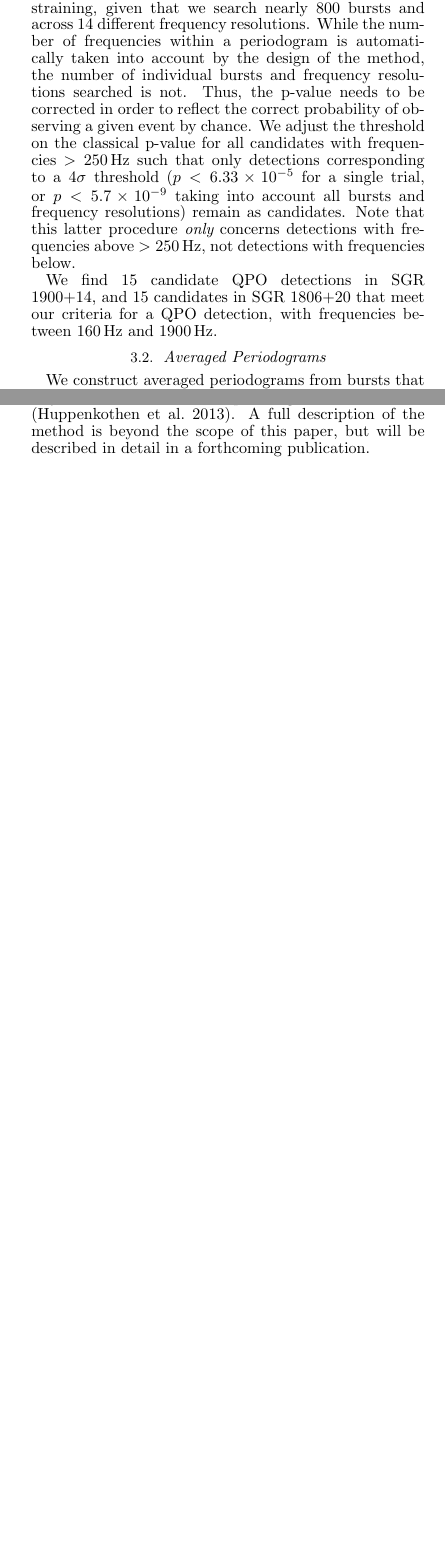
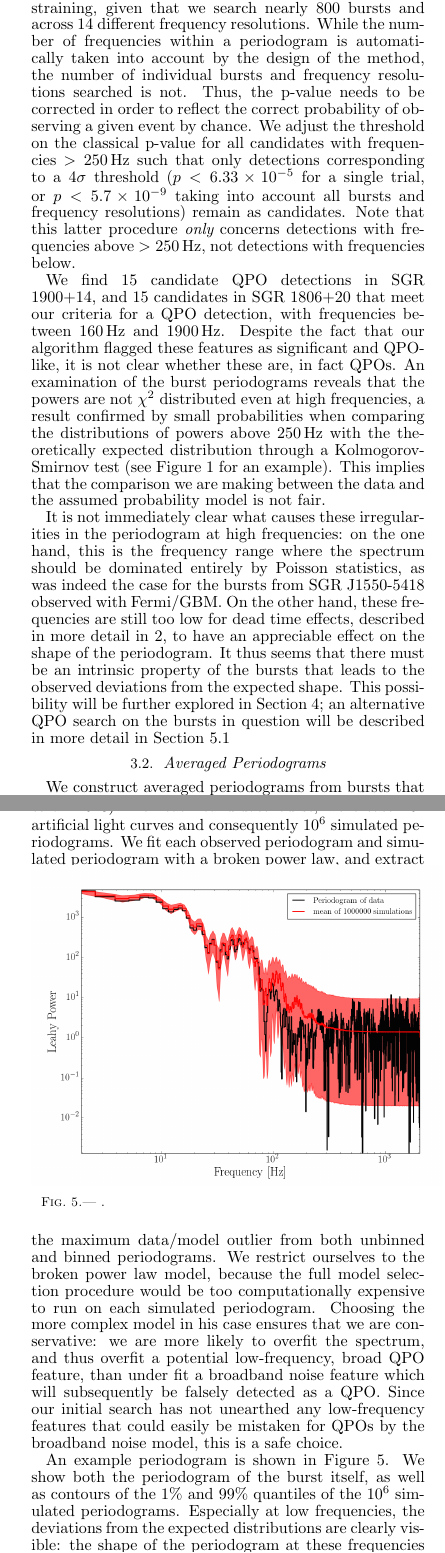
Before and after one commit to dhuppenkothen/MagnetarQPOSearchPaper, a LaTeX document (sgr_burst_paper.tex): two parts of the columns of pages 2 and 7 of 7 before the commit and two parts of the columns of pages 2 and 7 of 8 after it, joined at a grey line, cut so that both start at the same text, the shorter picture padded with empty space. Compiled offline with pdfLaTeX.

Commit message:
added example burst figure, some text

```diff
--- a/sgr_burst_paper.tex
+++ b/sgr_burst_paper.tex
@@ -81,7 +81,15 @@ searched is not. Thus, the p-value needs to be corrected in order to reflect the
 $> 250 \hz$ such that only detections corresponding to a $4\sigma$ threshold ($p < 6.33 \times 10^{-5}$ for a single trial, or $p < 5.7 \times 10^{-9}$ taking into account all bursts and frequency resolutions) remain
 as candidates. Note that this latter procedure {\it only} concerns detections with frequencies above $> 250 \hz$, not detections with frequencies below.
 
-We find 15 candidate QPO detections in SGR 1900+14, and 15 candidates in SGR 1806+20 that meet our criteria for a QPO detection, with frequencies between $160\hz$ and $1900\hz$.
+We find 15 candidate QPO detections in SGR 1900+14, and 15 candidates in SGR 1806+20 that meet our criteria for a QPO detection, with frequencies between $160\hz$ and $1900\hz$. Despite the fact that our algorithm
+flagged these features as significant and QPO-like, it is not clear whether these are, in fact QPOs. An examination of the burst periodograms reveals that the powers are not $\chi^2$ distributed even at high frequencies,
+a result confirmed by small probabilities when comparing the distributions of powers above $250 \hz$ with the theoretically expected distribution through a Kolmogorov-Smirnov test (see Figure \ref{fig:psd_individual_example} for
+an example). This implies that the comparison we are making between the data and the assumed probability model is not fair.
+
+It is not immediately clear what causes these irregularities in the periodogram at high frequencies: on the one hand, this is the frequency range where the spectrum should be dominated entirely by Poisson statistics,
+as was indeed the case for the bursts from SGR J1550-5418 observed with Fermi/GBM. On the other hand, these frequencies are still too low for dead time effects, described in more detail in \ref{sec:data}, to have an
+appreciable effect on the shape of the periodogram. It thus seems that there must be an intrinsic property of the bursts that leads to the observed deviations from the expected shape. This possibility will be further
+explored in Section \ref{sec:weakbursts}; an alternative QPO search on the bursts in question will be described in more detail in Section \ref{sec:dnest}
 
 
 %%% NEED SOME TEXT HERE
@@ -223,9 +232,21 @@ The results of Section \ref{sec:weakburstsims} make it clear that for short tran
 
 In order to simulate the light curves of bursts with candidate detections, we require two ingredients: (1) a simple, yet flexible model that can effectively encompass the large range of burst shapes observed in the data; (2) an algorithm that can efficiently traverse parameter space for the model we consider, and return samples from high-probability regions of that parameter space without too much human intervention. Below, we give a brief outline of a new method that satisfies both requirements, and will be described in more detail in a forthcoming paper.
 
-We model the light curve using the model defined in Equation \ref{eqn:spike model} as a superposition of individual spikes. Using a Poisson likelihood and hierarchical priors on the parameters, we construct a Bayesian model of the light curve, where the number of components of the type described in Equation \ref{eqn:spikemodel} is not known {\it a priori}. We then use diffusive nested sampling \citep{brewer2011} to sample the posterior distribution of parameters. From draws of this distribution, we simulate light curves using the appropriate Poisson statistics to account for the effects of the detector, and then create periodograms out of these light curves. These periodograms can then be directly compared to the periodogram of the observed data, such that we can create posterior p-values in much the same way as we have done for the periodogram simulations in \citep{huppenkothen13}. A full description of the method is beyond the scope of this paper, but will be described in detail in a forthcoming publication.
+\label{sec:dnest}
+\begin{figure}[htbp]
+\begin{center}
+\includegraphics[width=9cm]{example_burst_lcmodel_ps.png}
+\caption{.}
+\label{fig:burst_lcmodel_ps}
+\end{center}
+\end{figure}
 
-%%% PERHAPS BRENDON CAN WRITE  A SENTENCE ABOUT THE MODEL?
+
+We model the light curve using the model defined in Equation \ref{eqn:spike model} as a superposition of individual spikes. Using a Poisson likelihood and hierarchical priors on the parameters, we construct a Bayesian model of the light curve, where the number of components of the type described in Equation \ref{eqn:spikemodel} is not known {\it a priori}. We then use diffusive nested sampling \citep{brewer2011} to sample the posterior distribution of parameters, including the number of components. From draws of this distribution, we simulate light curves using the appropriate Poisson statistics to account for the effects of photon counting, and then create periodograms out of these light curves. These periodograms can then be directly compared to the periodogram of the observed data, such that we can create posterior p-values in much the same way as we have done for the periodogram simulations in \citep{huppenkothen13}. For each candidate burst, we create $10^6$ artificial light curves and consequently $10^6$ simulated periodograms. We fit each observed periodogram and simulated periodogram with a broken power law, and extract the maximum data/model outlier from both unbinned and binned periodograms. We restrict ourselves to the broken power law model, because the full model selection procedure would be too computationally expensive to run on each simulated periodogram. Choosing the more complex model in his case ensures that we are conservative: we are more likely to overfit the spectrum, and thus overfit a potential low-frequency, broad QPO feature, than under fit a broadband noise feature which will subsequently be falsely detected as a QPO. Since our initial search has not unearthed any low-frequency features that could easily be mistaken for QPOs by the broadband noise model, this is a safe choice.
+
+An example periodogram is shown in Figure \ref{fig:burst_lcmodel_ps}. We show both the periodogram of the burst itself, as well as contours of the $1\%$ and $99\%$ quantiles of the $10^6$ simulated periodograms. Especially at low frequencies, the deviations from the expected distributions are clearly visible: the shape of the periodogram at these frequencies is complex, with many features that could be mistaken for QPOs, and the distributions are very narrow, indicating a deterministic process dominates this part of the spectrum. At high frequencies, the spectrum evens out on average, but individual realisations of the burst may still have - and in fact do have - significant deviations from the expected distributions.
+
+%%% NEED TO WRITE SOME MORE ON THE RESULTS
 
 
 \section{Discussion}
```
Also changed, not shown: example_burst_lcmodel_ps.png (added), sgr_burst_paper.tex (3 more changed lines).
